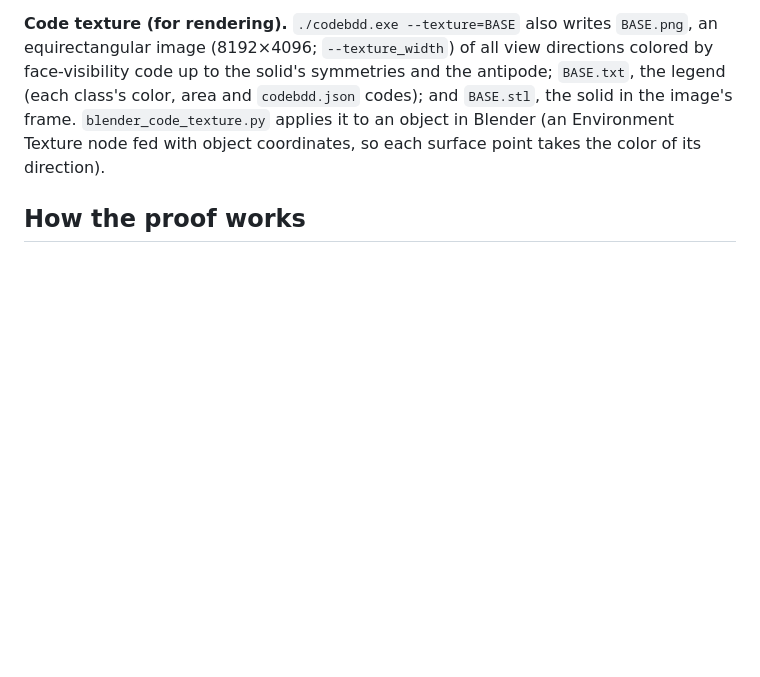
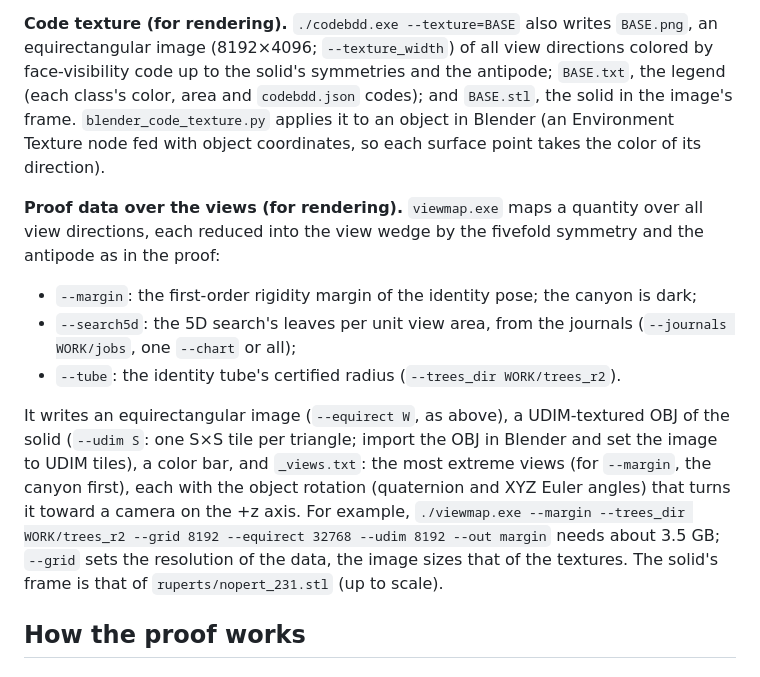
Before and after one commit to tom7/noperts, a Markdown page: search/nopert231/README.md, the part around the change. Rendered like a GitHub page; blank space fills up the shorter version.

Commit message:
README: viewmap
Co-Authored-By: Claude Opus 5.5 <noreply@anthropic.com>

```diff
--- a/search/nopert231/README.md
+++ b/search/nopert231/README.md
@@ -71,6 +71,13 @@ Peak memory is about 32 GB (the Lean verifier); `--mem_gb` caps every stage. `tu
 
 **Code texture (for rendering).** `./codebdd.exe --texture=BASE` also writes `BASE.png`, an equirectangular image (8192×4096; `--texture_width`) of all view directions colored by face-visibility code up to the solid's symmetries and the antipode; `BASE.txt`, the legend (each class's color, area and `codebdd.json` codes); and `BASE.stl`, the solid in the image's frame. `blender_code_texture.py` applies it to an object in Blender (an Environment Texture node fed with object coordinates, so each surface point takes the color of its direction).
 
+**Proof data over the views (for rendering).** `viewmap.exe` maps a quantity over all view directions, each reduced into the view wedge by the fivefold symmetry and the antipode as in the proof:
+- `--margin`: the first-order rigidity margin of the identity pose; the canyon is dark;
+- `--search5d`: the 5D search's leaves per unit view area, from the journals (`--journals WORK/jobs`, one `--chart` or all);
+- `--tube`: the identity tube's certified radius (`--trees_dir WORK/trees_r2`).
+
+It writes an equirectangular image (`--equirect W`, as above), a UDIM-textured OBJ of the solid (`--udim S`: one S×S tile per triangle; import the OBJ in Blender and set the image to UDIM tiles), a color bar, and `_views.txt`: the most extreme views (for `--margin`, the canyon first), each with the object rotation (quaternion and XYZ Euler angles) that turns it toward a camera on the +z axis. For example, `./viewmap.exe --margin --trees_dir WORK/trees_r2 --grid 8192 --equirect 32768 --udim 8192 --out margin` needs about 3.5 GB; `--grid` sets the resolution of the data, the image sizes that of the textures. The solid's frame is that of `ruperts/nopert_231.stl` (up to scale).
+
 ## How the proof works
 
 ### The polyhedron and its rational model
```
